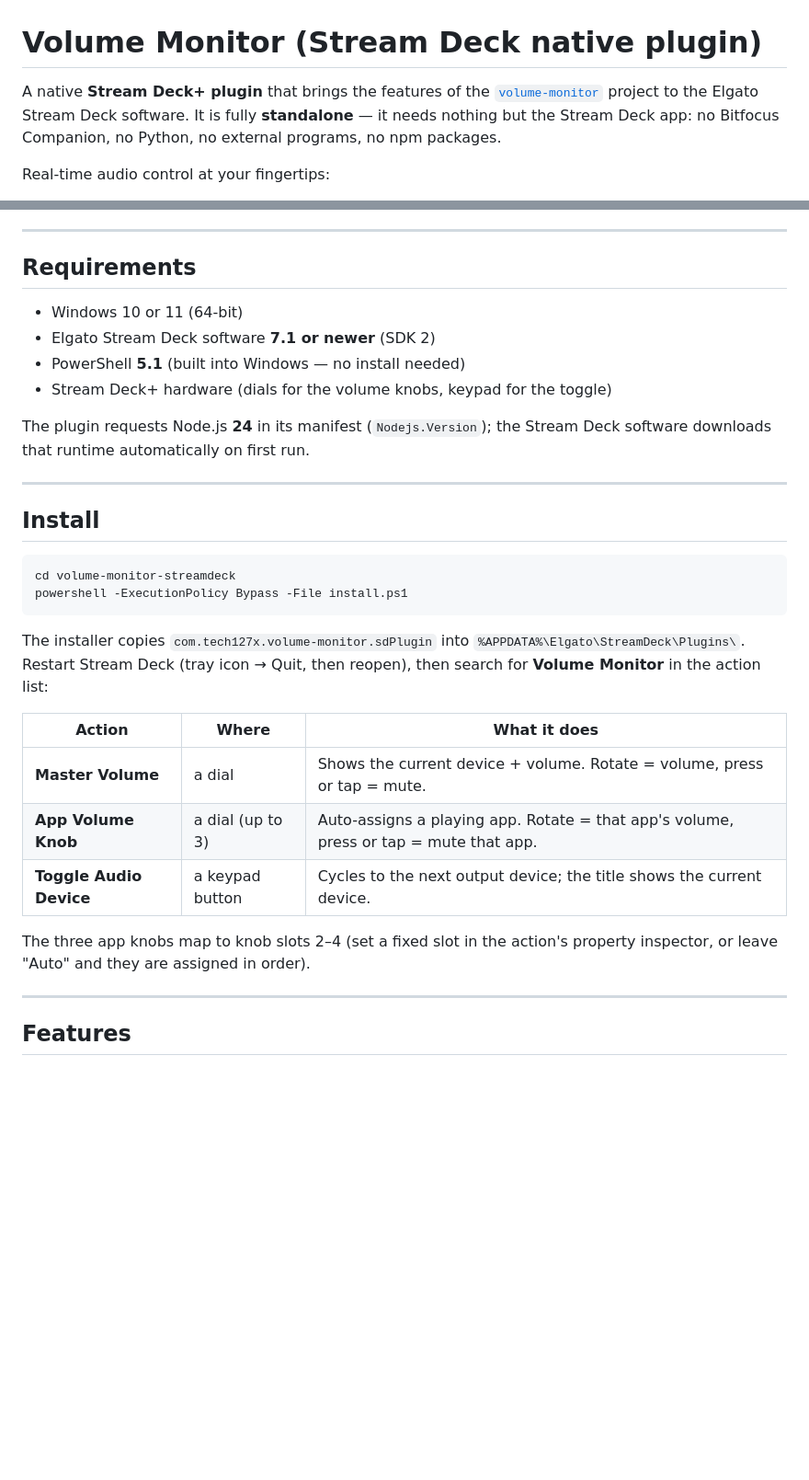
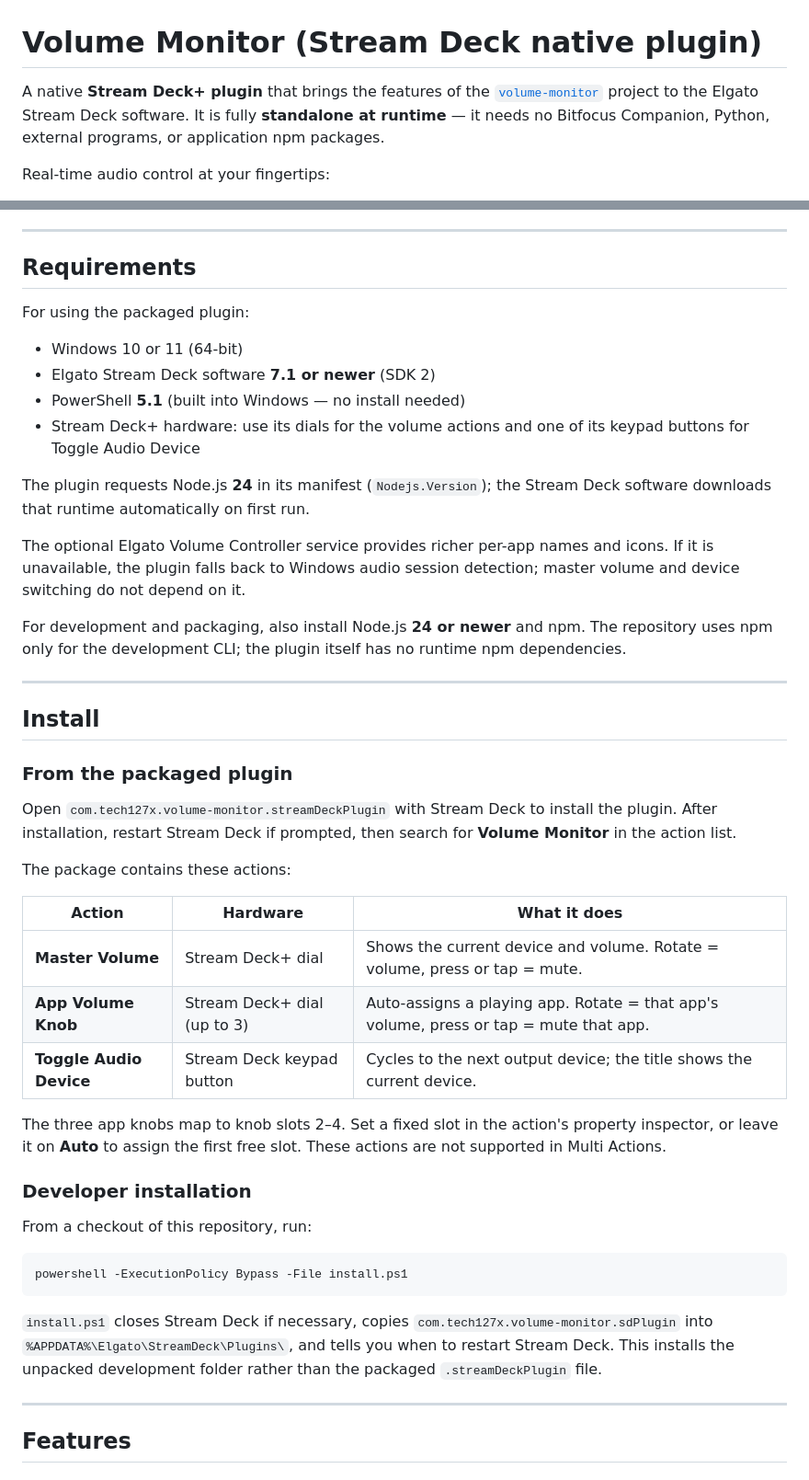
Before and after one commit to Tech127x/volume-monitor-streamdeck, a Markdown page: README.md, 2 parts joined by grey strips. Shown at 92% size. Drawn GitHub-style; blank space fills up the shorter version.

Commit message:
Update README with installation and packaging documentation

````diff
--- a/README.md
+++ b/README.md
@@ -2,9 +2,9 @@
 
 A native **Stream Deck+ plugin** that brings the features of the
 [`volume-monitor`](https://github.com/Tech127x/volume-monitor) project to the
-Elgato Stream Deck software. It is fully **standalone** — it needs nothing
-but the Stream Deck app: no Bitfocus Companion, no Python, no external
-programs, no npm packages.
+Elgato Stream Deck software. It is fully **standalone at runtime** — it needs
+no Bitfocus Companion, Python, external programs, or application npm
+packages.
 
 Real-time audio control at your fingertips:
 
@@ -25,35 +25,60 @@ script that speaks to the Windows Core Audio API through C# COM interop.
 
 ## Requirements
 
+For using the packaged plugin:
+
 - Windows 10 or 11 (64-bit)
 - Elgato Stream Deck software **7.1 or newer** (SDK 2)
 - PowerShell **5.1** (built into Windows — no install needed)
-- Stream Deck+ hardware (dials for the volume knobs, keypad for the toggle)
+- Stream Deck+ hardware: use its dials for the volume actions and one of its
+  keypad buttons for Toggle Audio Device
 
 The plugin requests Node.js **24** in its manifest (`Nodejs.Version`); the
 Stream Deck software downloads that runtime automatically on first run.
+
+The optional Elgato Volume Controller service provides richer per-app names
+and icons. If it is unavailable, the plugin falls back to Windows audio
+session detection; master volume and device switching do not depend on it.
+
+For development and packaging, also install Node.js **24 or newer** and npm.
+The repository uses npm only for the development CLI; the plugin itself has no
+runtime npm dependencies.
 
 ---
 
 ## Install
 
+### From the packaged plugin
+
+Open `com.tech127x.volume-monitor.streamDeckPlugin` with Stream Deck to
+install the plugin. After installation, restart Stream Deck if prompted, then
+search for **Volume Monitor** in the action list.
+
+The package contains these actions:
+
+| Action | Hardware | What it does |
+| ------ | -------- | ------------ |
+| **Master Volume** | Stream Deck+ dial | Shows the current device and volume. Rotate = volume, press or tap = mute. |
+| **App Volume Knob** | Stream Deck+ dial (up to 3) | Auto-assigns a playing app. Rotate = that app's volume, press or tap = mute that app. |
+| **Toggle Audio Device** | Stream Deck keypad button | Cycles to the next output device; the title shows the current device. |
+
+The three app knobs map to knob slots 2–4. Set a fixed slot in the action's
+property inspector, or leave it on **Auto** to assign the first free slot.
+These actions are not supported in Multi Actions.
+
+### Developer installation
+
+From a checkout of this repository, run:
+
 ```powershell
-cd volume-monitor-streamdeck
 powershell -ExecutionPolicy Bypass -File install.ps1
 ```
 
-The installer copies `com.tech127x.volume-monitor.sdPlugin` into
-`%APPDATA%\Elgato\StreamDeck\Plugins\`. Restart Stream Deck (tray icon →
-Quit, then reopen), then search for **Volume Monitor** in the action list:
-
-| Action | Where | What it does |
-| ------ | ----- | ------------ |
-| **Master Volume** | a dial | Shows the current device + volume. Rotate = volume, press or tap = mute. |
-| **App Volume Knob** | a dial (up to 3) | Auto-assigns a playing app. Rotate = that app's volume, press or tap = mute that app. |
-| **Toggle Audio Device** | a keypad button | Cycles to the next output device; the title shows the current device. |
-
-The three app knobs map to knob slots 2–4 (set a fixed slot in the action's
-property inspector, or leave "Auto" and they are assigned in order).
+`install.ps1` closes Stream Deck if necessary, copies
+`com.tech127x.volume-monitor.sdPlugin` into
+`%APPDATA%\Elgato\StreamDeck\Plugins\`, and tells you when to restart Stream
+Deck. This installs the unpacked development folder rather than the packaged
+`.streamDeckPlugin` file.
 
 ---
 
````
Also changed, not shown: other parts of README.md (+23 -0 lines).
